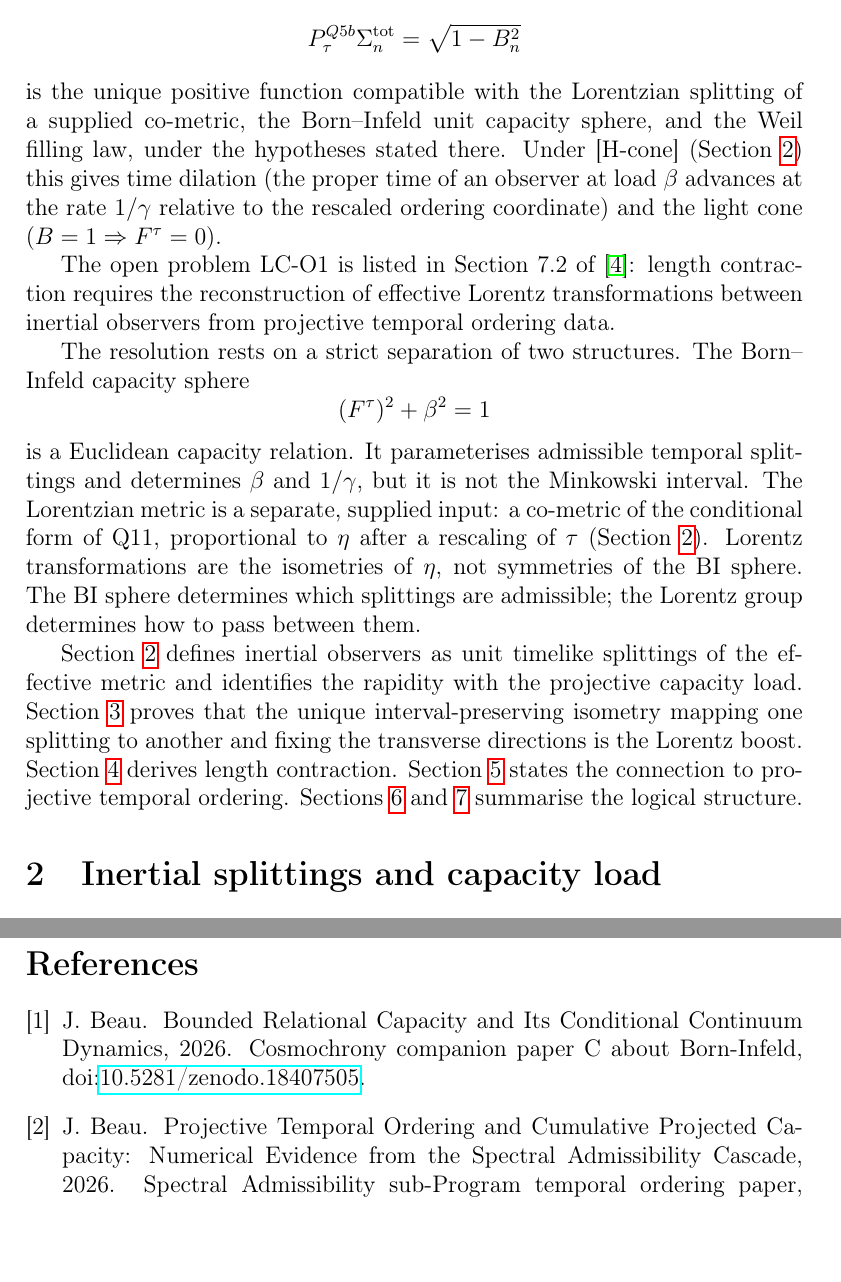
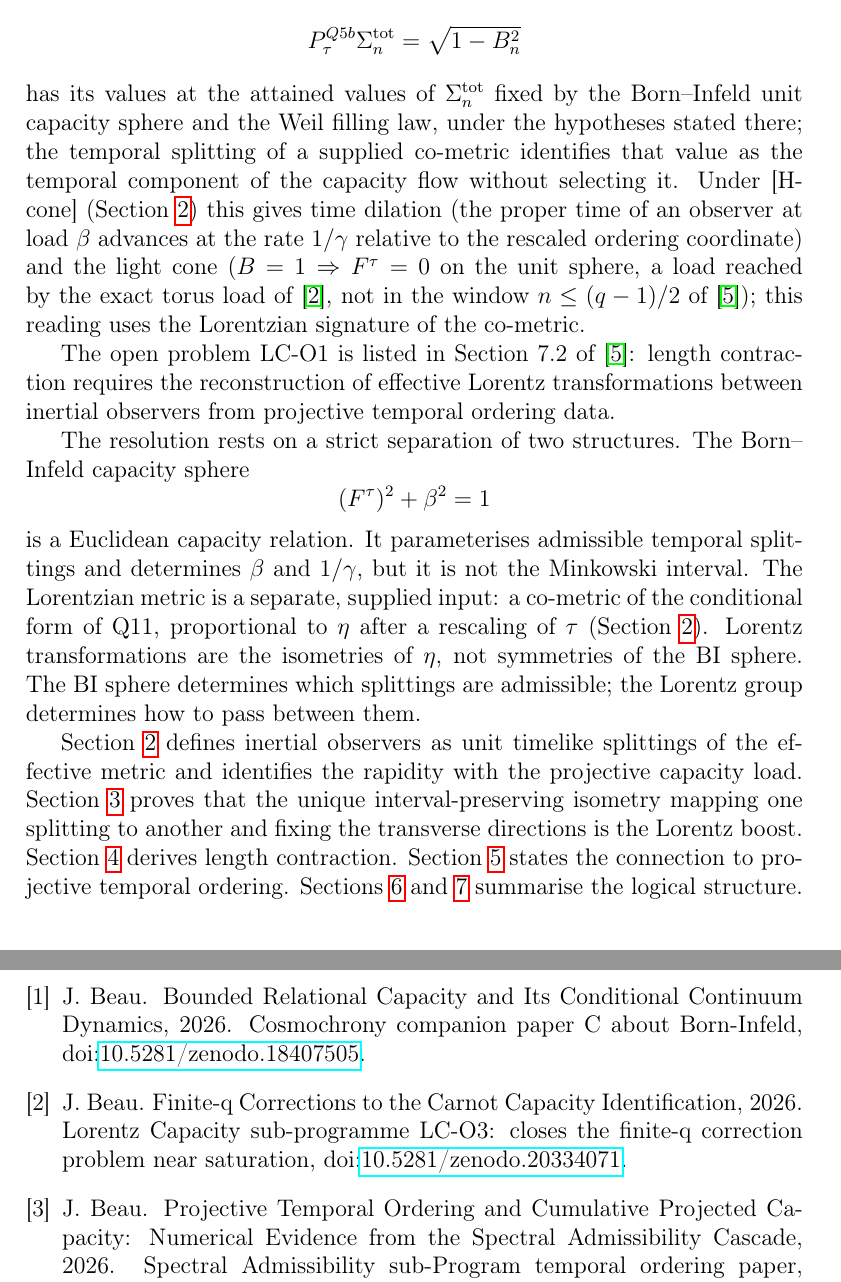
Before and after one commit to Cosmochrony/lc-o1, a LaTeX paper (tex/lc-o1.tex): two parts of pages 3 and 9 of 9, joined at a grey line, cut so that both start at the same text, the shorter picture padded with empty space. Compiled offline with pdfLaTeX.

Commit message:
LC-O1 1.2: TempProj summary aligned with TempProj 1.5 (values fixed by BI sphere and Weil law; splitting identifies, does not select); light cone via the LC-O3 torus load; cite LC-O3

```diff
--- a/tex/lc-o1.tex
+++ b/tex/lc-o1.tex
@@ -77,11 +77,14 @@
     \[
       P^{Q5b}_\tau \Sigma^{\mathrm{tot}}_n = \sqrt{1-B_n^2}
     \]
-    is the unique positive function compatible with the Lorentzian splitting of a supplied co-metric, the
-    Born--Infeld unit capacity sphere, and the Weil filling law, under the hypotheses stated there.
+    has its values at the attained values of $\Sigma^{\mathrm{tot}}_n$ fixed by the Born--Infeld unit capacity
+    sphere and the Weil filling law, under the hypotheses stated there; the temporal splitting of a supplied
+    co-metric identifies that value as the temporal component of the capacity flow without selecting it.
     Under [H-cone] (Section~\ref{sec:splittings}) this gives time dilation (the proper time of an observer at load
     $\beta$ advances at the rate $1/\gamma$ relative to the rescaled ordering coordinate) and the light
-    cone ($B = 1 \Rightarrow F^\tau = 0$).
+    cone ($B = 1 \Rightarrow F^\tau = 0$ on the unit sphere, a load reached by the exact torus load
+    of~\cite{Beau2026lco3}, not in the window $n \le (q-1)/2$ of~\cite{Beau2026tp}); this reading uses the
+    Lorentzian signature of the co-metric.
 
     The open problem LC-O1 is listed in Section~7.2 of~\cite{Beau2026tp}:
     length contraction requires the reconstruction of effective Lorentz transformations
```
Also changed, not shown: tex/cosmochrony-bibliography.bib (+9 -0 lines).
